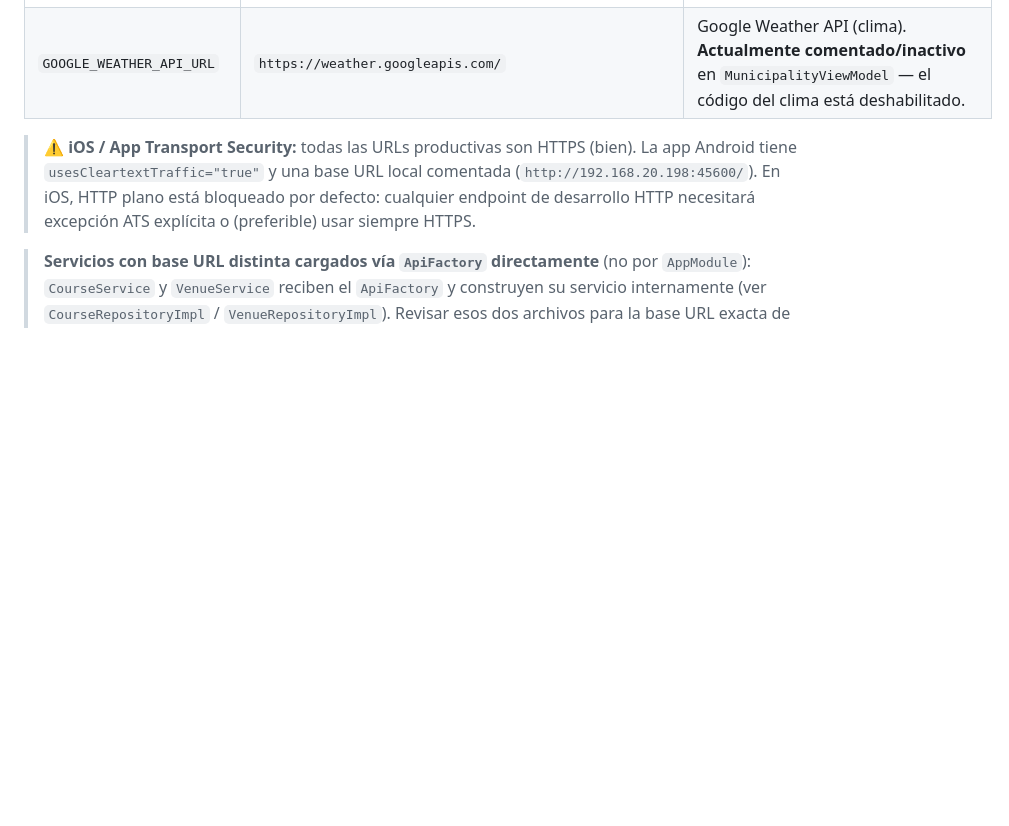
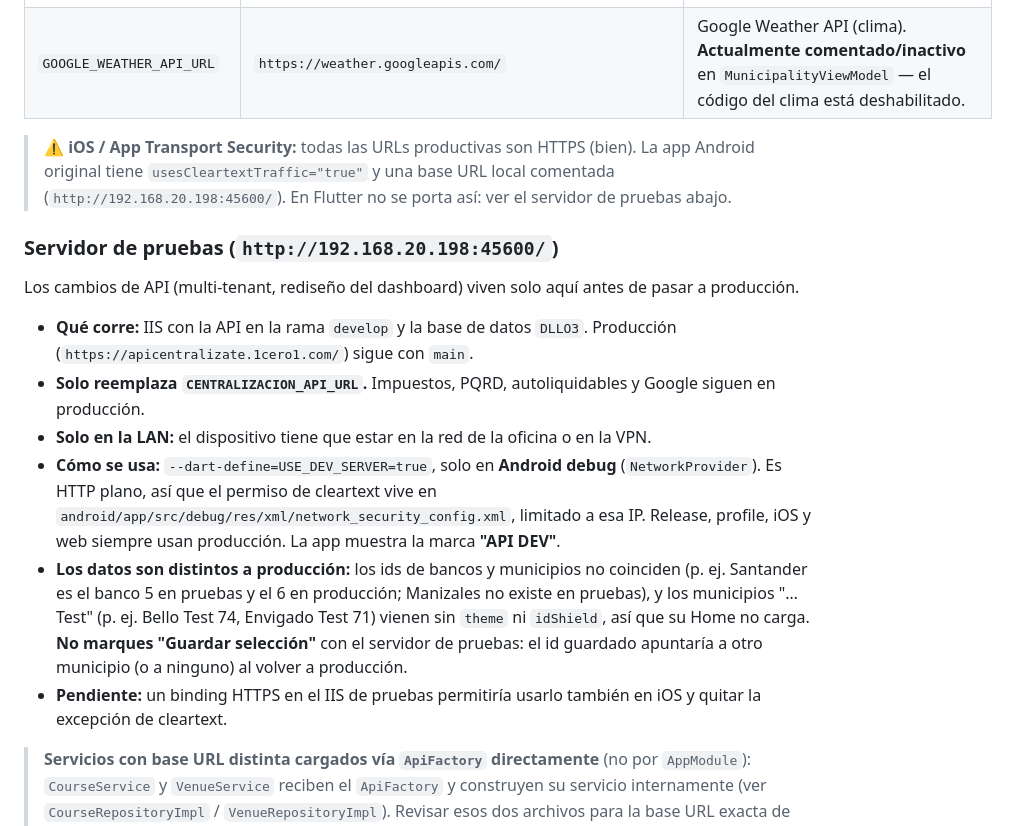
Before and after one commit to desarrollofasemovil/Centralizacion-Flutter, a Markdown page: docs/MIGRACION_FLUTTER_BACKEND.md, the part around the change. Drawn GitHub-style; blank space fills up the shorter version.

Commit message:
docs: servidor de pruebas y USE_DEV_SERVER en CLAUDE.md, BACKEND §2 y roadmap
Co-Authored-By: Claude Opus 5.5 <noreply@anthropic.com>

```diff
--- a/docs/MIGRACION_FLUTTER_BACKEND.md
+++ b/docs/MIGRACION_FLUTTER_BACKEND.md
@@ -70,7 +70,26 @@ Definidas en `data/network/NetworkProvider.kt`:
 | `GOOGLE_API_URL` | `https://people.googleapis.com/` | Google People API — perfil del usuario tras login con Google. |
 | `GOOGLE_WEATHER_API_URL` | `https://weather.googleapis.com/` | Google Weather API (clima). **Actualmente comentado/inactivo** en `MunicipalityViewModel` — el código del clima está deshabilitado. |
 
-> ⚠️ **iOS / App Transport Security:** todas las URLs productivas son HTTPS (bien). La app Android tiene `usesCleartextTraffic="true"` y una base URL local comentada (`http://192.168.20.198:45600/`). En iOS, HTTP plano está bloqueado por defecto: cualquier endpoint de desarrollo HTTP necesitará excepción ATS explícita o (preferible) usar siempre HTTPS.
+> ⚠️ **iOS / App Transport Security:** todas las URLs productivas son HTTPS (bien). La app Android original tiene `usesCleartextTraffic="true"` y una base URL local comentada (`http://192.168.20.198:45600/`). En Flutter no se porta así: ver el servidor de pruebas abajo.
+
+### Servidor de pruebas (`http://192.168.20.198:45600/`)
+
+Los cambios de API (multi-tenant, rediseño del dashboard) viven solo aquí antes de pasar a producción.
+
+- **Qué corre:** IIS con la API en la rama `develop` y la base de datos `DLLO3`. Producción
+  (`https://apicentralizate.1cero1.com/`) sigue con `main`.
+- **Solo reemplaza `CENTRALIZACION_API_URL`.** Impuestos, PQRD, autoliquidables y Google siguen en producción.
+- **Solo en la LAN:** el dispositivo tiene que estar en la red de la oficina o en la VPN.
+- **Cómo se usa:** `--dart-define=USE_DEV_SERVER=true`, solo en **Android debug** (`NetworkProvider`). Es HTTP
+  plano, así que el permiso de cleartext vive en `android/app/src/debug/res/xml/network_security_config.xml`,
+  limitado a esa IP. Release, profile, iOS y web siempre usan producción. La app muestra la marca **"API DEV"**.
+- **Los datos son distintos a producción:** los ids de bancos y municipios no coinciden (p. ej. Santander es el
+  banco 5 en pruebas y el 6 en producción; Manizales no existe en pruebas), y los municipios "… Test" (p. ej.
+  Bello Test 74, Envigado Test 71) vienen sin `theme` ni `idShield`, así que su Home no carga.
+  **No marques "Guardar selección"** con el servidor de pruebas: el id guardado apuntaría a otro municipio (o
+  a ninguno) al volver a producción.
+- **Pendiente:** un binding HTTPS en el IIS de pruebas permitiría usarlo también en iOS y quitar la excepción
+  de cleartext.
 
 > **Servicios con base URL distinta cargados vía `ApiFactory` directamente** (no por `AppModule`): `CourseService` y `VenueService` reciben el `ApiFactory` y construyen su servicio internamente (ver `CourseRepositoryImpl` / `VenueRepositoryImpl`). Revisar esos dos archivos para la base URL exacta de Cursos y Escenarios.
 
```
Also changed, not shown: CLAUDE.md (+7 -2 lines), docs/MIGRACION_FLUTTER_ROADMAP.md (+3 -0 lines).
